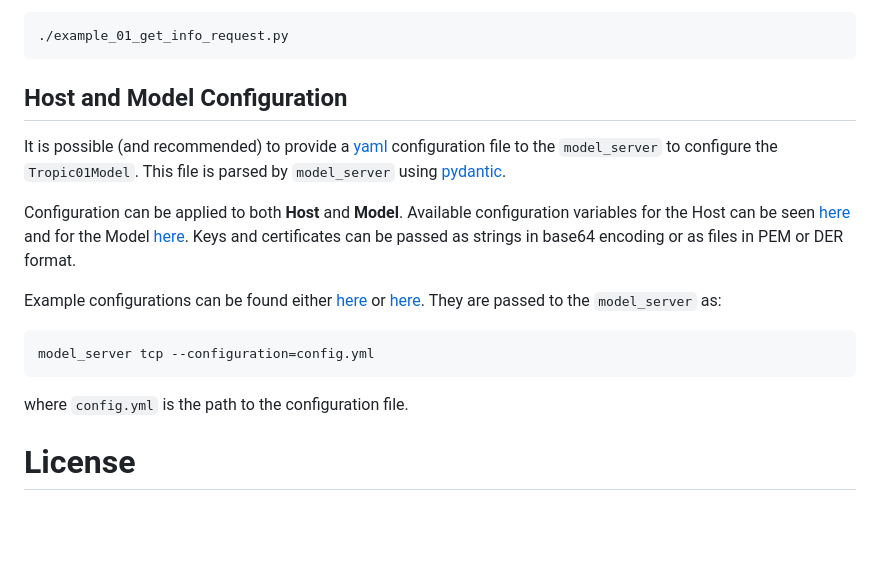
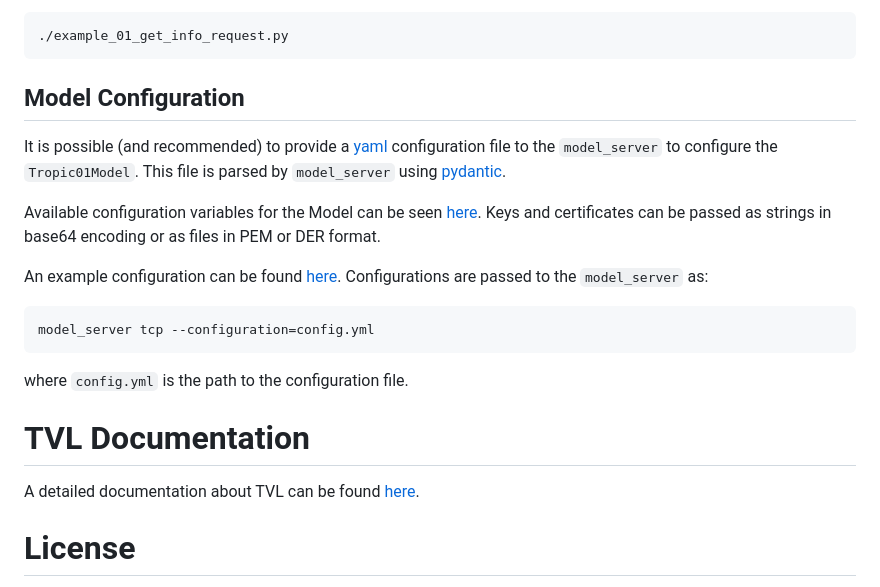
Before and after one commit to tropicsquare/ts-tvl, a Markdown page: README.md, the part around the change. GitHub-like rendering; blank space fills up the shorter version.

Commit message:
docs(README.md): describe configurations correctly, add a mention about detailed documentation

````diff
--- a/README.md
+++ b/README.md
@@ -98,22 +98,25 @@ See [available examples](examples/) for the functionality demonstration. They ca
 ./example_01_get_info_request.py
 ```
 
-## Host and Model Configuration
+## Model Configuration
 
 It is possible (and recommended) to provide a [yaml](https://yaml.org/)
 configuration file to the `model_server` to configure the `Tropic01Model`.
 This file is parsed by `model_server` using
 [pydantic](https://pypi.org/project/pydantic/1.10.13/).
 
-Configuration can be applied to both **Host** and **Model**. Available configuration variables for the Host can be seen [here](https://github.com/tropicsquare/ts-tvl/blob/e3ed3c93100e8fe316efc1582071a9da793fa77a/tvl/configuration_file_model.py#L31C1-L37C46) and for the Model [here](https://github.com/tropicsquare/ts-tvl/blob/e3ed3c93100e8fe316efc1582071a9da793fa77a/tvl/configuration_file_model.py#L40C1-L60C42). Keys and certificates can be passed as strings in base64 encoding or as files in PEM or DER format.
+Available configuration variables for the Model can be seen [here](https://github.com/tropicsquare/ts-tvl/blob/e3ed3c93100e8fe316efc1582071a9da793fa77a/tvl/configuration_file_model.py#L40C1-L60C42). Keys and certificates can be passed as strings in base64 encoding or as files in PEM or DER format.
 
-Example configurations can be found either [here](model_configs/example_config/example_config.yml) or [here](examples/conf.yml). They are passed to the `model_server` as:
+An example configuration can be found [here](model_configs/example_config/example_config.yml). Configurations are passed to the `model_server` as:
 
 ```shell
 model_server tcp --configuration=config.yml
 ```
 where `config.yml` is the path to the configuration file.
 
+# TVL Documentation
+A detailed documentation about TVL can be found [here](tvl/README.md).
+
 # License
 
 See the [LICENSE.md](LICENSE.md) file in the root of this repository or consult license information at [Tropic Square website](http:/tropicsquare.com/license).
````
